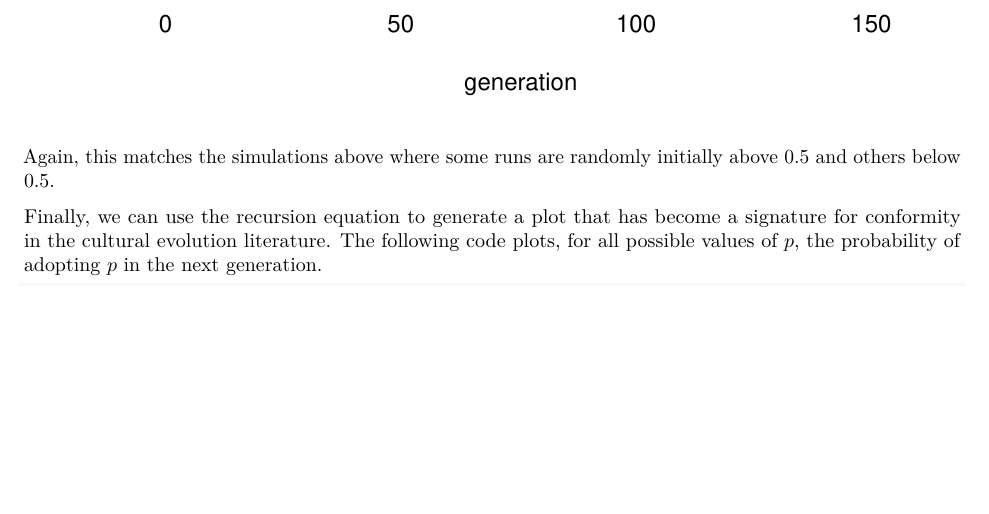
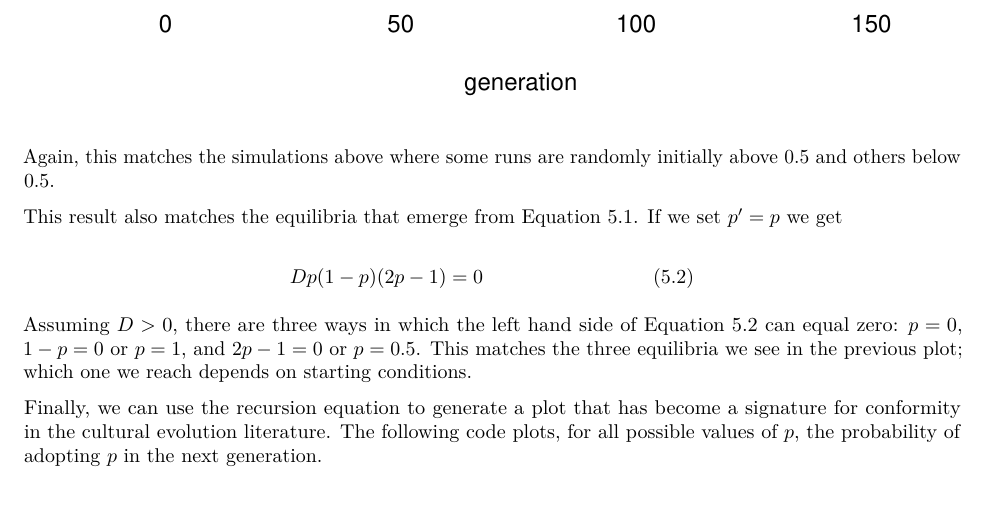
Before and after one commit to amesoudi/cultural_evolution_ABM_tutorial, an R Markdown document (ABMmodels_model05_conformity.Rmd): part of page 13 of 15, cut so that both start at the same text, the shorter picture padded with empty space. Rendered offline with R 4.5, knitr and Pandoc, then LaTeX, with nearby package versions; code that draws random numbers runs with fixed seeds of ours.

Commit message:
Add files via upload

````diff
--- a/ABMmodels_model05_conformity.Rmd
+++ b/ABMmodels_model05_conformity.Rmd
@@ -387,6 +387,12 @@ ConformityRecursion(D = 0.1, t_max = 150, p_0 = c(0.49,0.5,0.51))
 
 Again, this matches the simulations above where some runs are randomly initially above 0.5 and others below 0.5.
 
+This result also matches the equilibria that emerge from Equation 5.1. If we set $p' = p$ we get
+
+$$Dp(1-p)(2p-1) = 0           \hspace{30 mm}(5.2)$$
+
+Assuming $D > 0$, there are three ways in which the left hand side of Equation 5.2 can equal zero: $p = 0$, $1 - p = 0$ or $p = 1$, and $2p - 1 = 0$ or $p = 0.5$. This matches the three equilibria we see in the previous plot; which one we reach depends on starting conditions.
+
 Finally, we can use the recursion equation to generate a plot that has become a signature for conformity in the cultural evolution literature. The following code plots, for all possible values of $p$, the probability of adopting $p$ in the next generation.
 
 ```{r}
````
